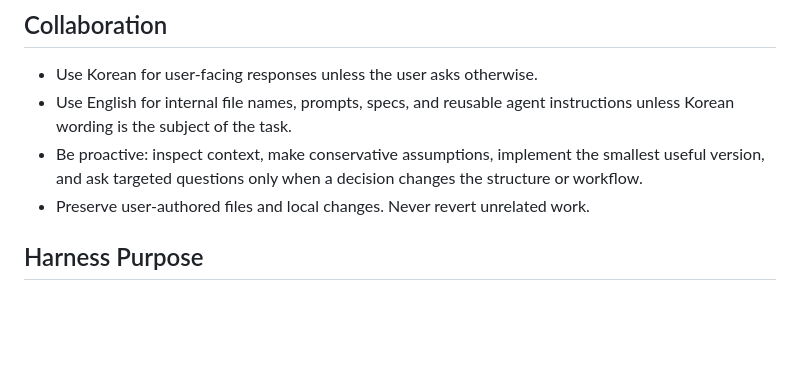
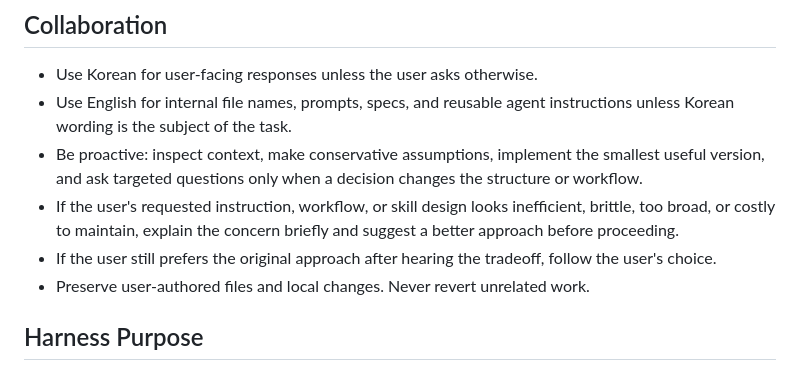
Before and after one commit to b90646968-collab/212, a Markdown page: AGENTS.md, the part around the change. Drawn GitHub-style; blank space fills up the shorter version.

Commit message:
Add instruction quality feedback rule

```diff
--- a/AGENTS.md
+++ b/AGENTS.md
@@ -5,6 +5,8 @@
 - Use Korean for user-facing responses unless the user asks otherwise.
 - Use English for internal file names, prompts, specs, and reusable agent instructions unless Korean wording is the subject of the task.
 - Be proactive: inspect context, make conservative assumptions, implement the smallest useful version, and ask targeted questions only when a decision changes the structure or workflow.
+- If the user's requested instruction, workflow, or skill design looks inefficient, brittle, too broad, or costly to maintain, explain the concern briefly and suggest a better approach before proceeding.
+- If the user still prefers the original approach after hearing the tradeoff, follow the user's choice.
 - Preserve user-authored files and local changes. Never revert unrelated work.
 
 ## Harness Purpose
```
